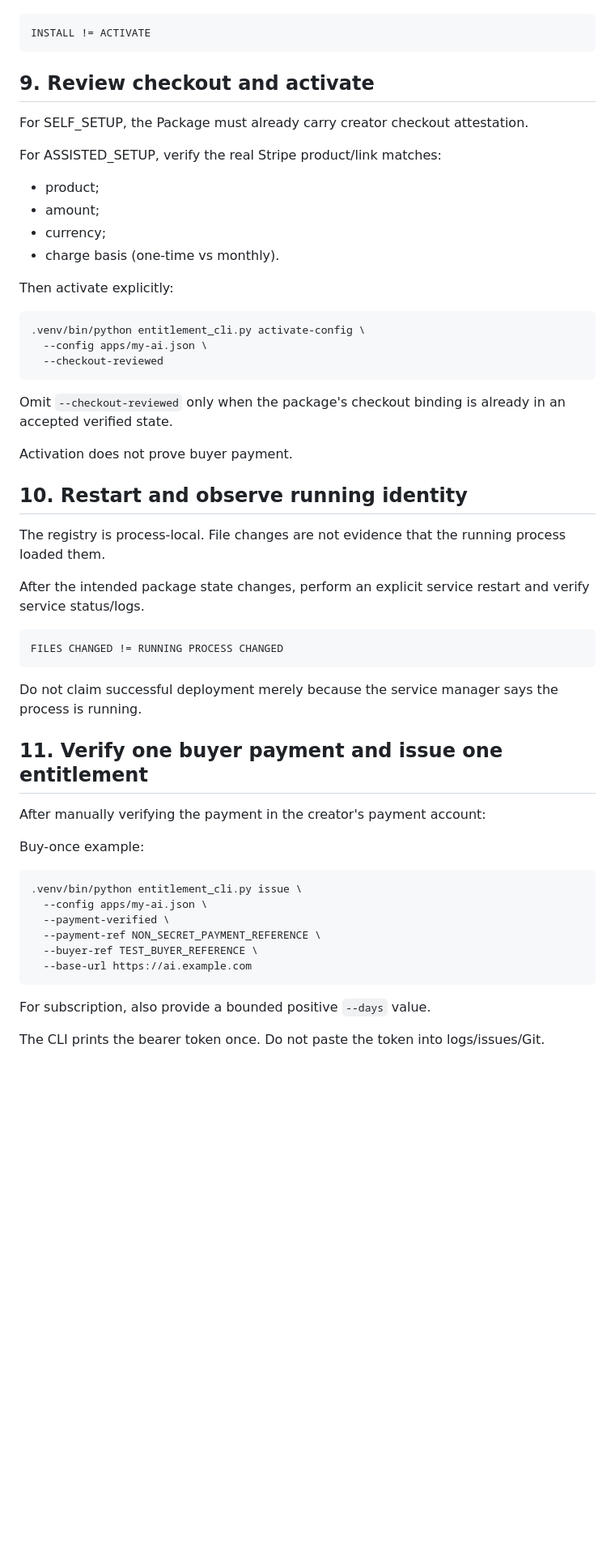
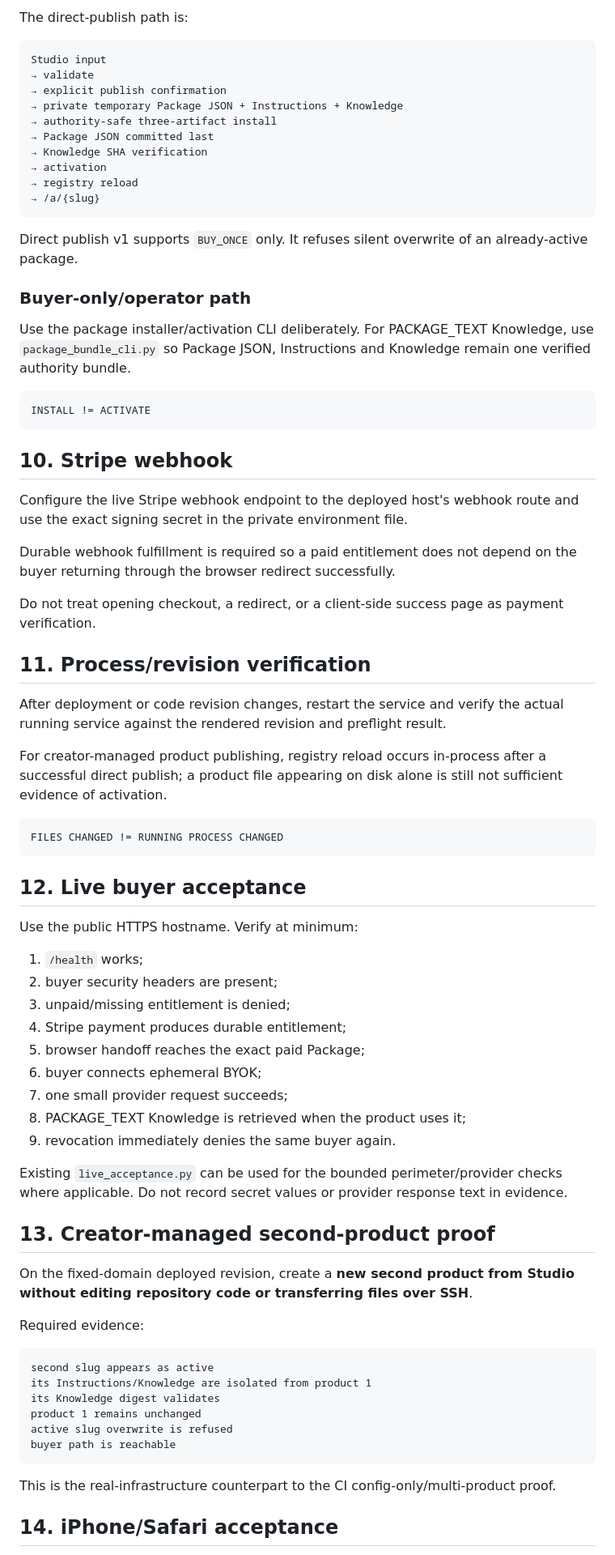
Before and after one commit to nobutakayamauchi/WebAI-Bridge, a Markdown page: deploy/README.md, the part around one of its changes. Shown at 81% size. Drawn GitHub-style; blank space fills up the shorter version.

Commit message:
Document creator-managed fixed-domain deployment

````diff
--- a/deploy/README.md
+++ b/deploy/README.md
@@ -184,59 +255,78 @@ The installed Package remains `draft`.
+The direct-publish path is:
+
+```text
+Studio input
+→ validate
+→ explicit publish confirmation
+→ private temporary Package JSON + Instructions + Knowledge
+→ authority-safe three-artifact install
+→ Package JSON committed last
+→ Knowledge SHA verification
+→ activation
+→ registry reload
+→ /a/{slug}
+```
+
+Direct publish v1 supports `BUY_ONCE` only. It refuses silent overwrite of an already-active package.
+
+### Buyer-only/operator path
+
+Use the package installer/activation CLI deliberately. For PACKAGE_TEXT Knowledge, use `package_bundle_cli.py` so Package JSON, Instructions and Knowledge remain one verified authority bundle.
 
 ```text
 INSTALL != ACTIVATE
 ```
 
-## 9. Review checkout and activate
+## 10. Stripe webhook
 
-For SELF_SETUP, the Package must already carry creator checkout attestation.
+Configure the live Stripe webhook endpoint to the deployed host's webhook route and use the exact signing secret in the private environment file.
 
-For ASSISTED_SETUP, verify the real Stripe product/link matches:
+Durable webhook fulfillment is required so a paid entitlement does not depend on the buyer returning through the browser redirect successfully.
 
-- product;
-- amount;
-- currency;
-- charge basis (one-time vs monthly).
+Do not treat opening checkout, a redirect, or a client-side success page as payment verification.
 
-Then activate explicitly:
+## 11. Process/revision verification
 
-```bash
-.venv/bin/python entitlement_cli.py activate-config \
-  --config apps/my-ai.json \
-  --checkout-reviewed
-```
+After deployment or code revision changes, restart the service and verify the actual running service against the rendered revision and preflight result.
 
-Omit `--checkout-reviewed` only when the package's checkout binding is already in an accepted verified state.
-
-Activation does not prove buyer payment.
-
-## 10. Restart and observe running identity
-
-The registry is process-local. File changes are not evidence that the running process loaded them.
-
-After the intended package state changes, perform an explicit service restart and verify service status/logs.
+For creator-managed product publishing, registry reload occurs in-process after a successful direct publish; a product file appearing on disk alone is still not sufficient evidence of activation.
 
 ```text
 FILES CHANGED != RUNNING PROCESS CHANGED
 ```
 
-Do not claim successful deployment merely because the service manager says the process is running.
+## 12. Live buyer acceptance
 
-## 11. Verify one buyer payment and issue one entitlement
+Use the public HTTPS hostname. Verify at minimum:
 
-After manually verifying the payment in the creator's payment account:
+1. `/health` works;
+2. buyer security headers are present;
+3. unpaid/missing entitlement is denied;
+4. Stripe payment produces durable entitlement;
+5. browser handoff reaches the exact paid Package;
+6. buyer connects ephemeral BYOK;
+7. one small provider request succeeds;
+8. PACKAGE_TEXT Knowledge is retrieved when the product uses it;
+9. revocation immediately denies the same buyer again.
 
-Buy-once example:
+Existing `live_acceptance.py` can be used for the bounded perimeter/provider checks where applicable. Do not record secret values or provider response text in evidence.
 
-```bash
-.venv/bin/python entitlement_cli.py issue \
-  --config apps/my-ai.json \
-  --payment-verified \
-  --payment-ref NON_SECRET_PAYMENT_REFERENCE \
-  --buyer-ref TEST_BUYER_REFERENCE \
-  --base-url https://ai.example.com
+## 13. Creator-managed second-product proof
+
+On the fixed-domain deployed revision, create a **new second product from Studio without editing repository code or transferring files over SSH**.
+
+Required evidence:
+
+```text
+second slug appears as active
+its Instructions/Knowledge are isolated from product 1
+its Knowledge digest validates
+product 1 remains unchanged
+active slug overwrite is refused
+buyer path is reachable
 ```
 
-For subscription, also provide a bounded positive `--days` value.
+This is the real-infrastructure counterpart to the CI config-only/multi-product proof.
 
-The CLI prints the bearer token once. Do not paste the token into logs/issues/Git.
+## 14. iPhone/Safari acceptance
 
````
Also changed, not shown: other parts of deploy/README.md (+164 -150 lines).
